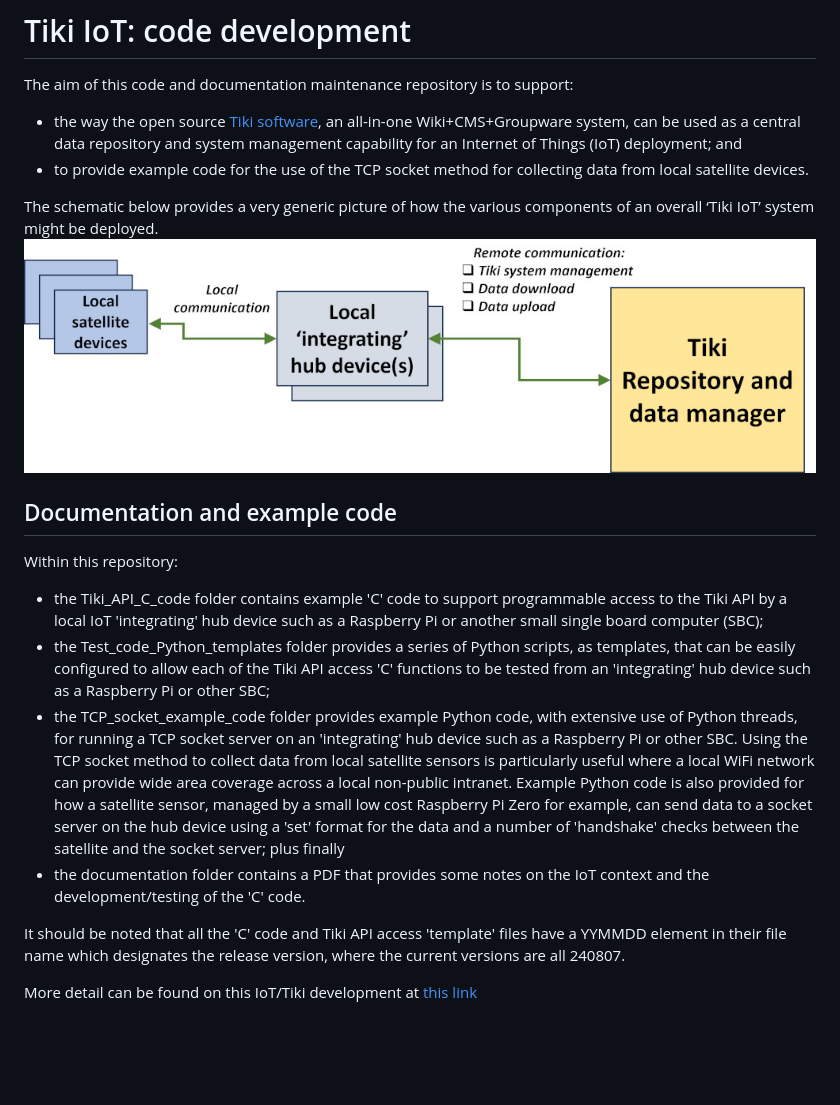
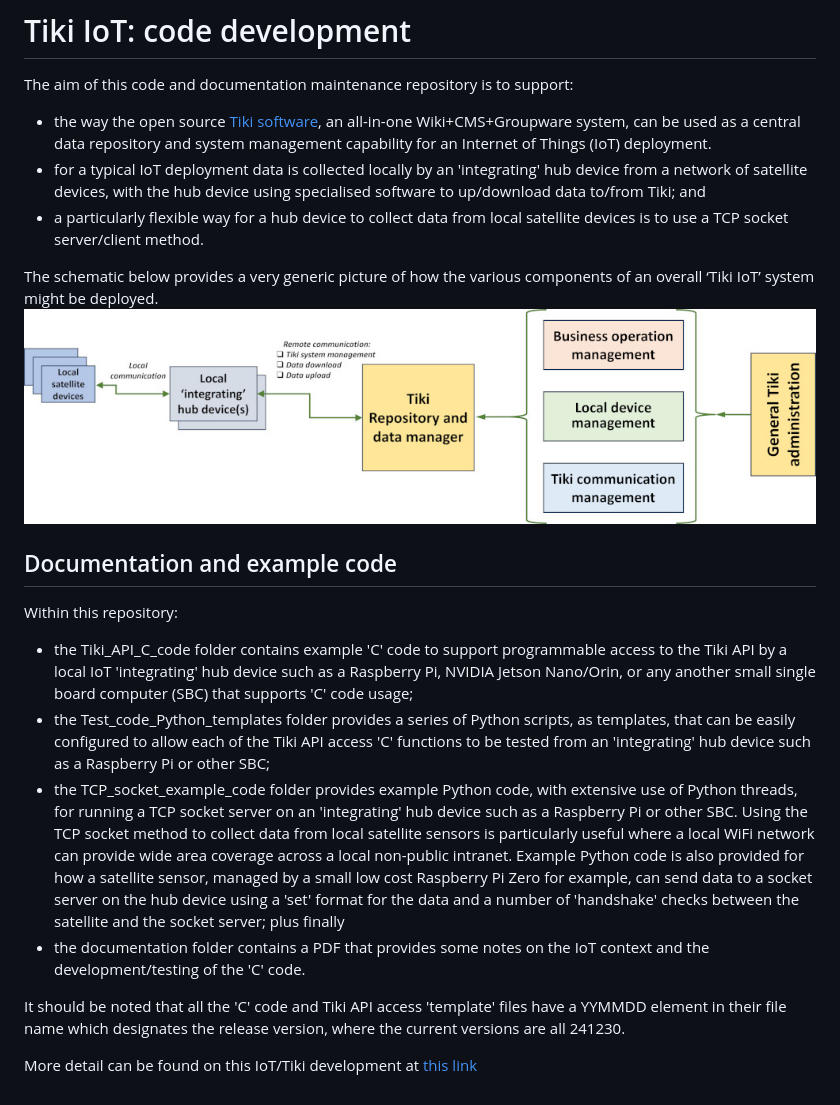
Before and after one commit to gbrickell/Tiki-IoT, a Markdown page: README.md, the part around the change. Rendered like a GitHub page; pictures changed too: images/Tiki-IoT_schematic02_1000w.jpg (deleted), images/Tiki-IoT_users_schematic03_1000w.jpg (added); blank space fills up the shorter version.

Commit message:
v2 documentation and 241230 software updates

```diff
--- a/README.md
+++ b/README.md
@@ -1,18 +1,19 @@
 # Tiki IoT: code development
  The aim of this code and documentation maintenance repository is to support:
- - the way the open source <a href="https://tiki.org" target="_blank" >Tiki software</a>, an all-in-one Wiki+CMS+Groupware system, can be used as a central data repository and system management capability for an Internet of Things (IoT) deployment; and
- - to provide example code for the use of the TCP socket method for collecting data from local satellite devices.
+ - the way the open source <a href="https://tiki.org" target="_blank" >Tiki software</a>, an all-in-one Wiki+CMS+Groupware system, can be used as a central data repository and system management capability for an Internet of Things (IoT) deployment.
+ - for a typical IoT deployment data is collected locally by an 'integrating' hub device from a network of satellite devices, with the hub device using specialised software to up/download data to/from Tiki; and
+ - a particularly flexible way for a hub device to collect data from local satellite devices is to use a TCP socket server/client method.
 
 The schematic below provides a very generic picture of how the various components of an overall ‘Tiki IoT’ system might be deployed.
-<img src="images/Tiki-IoT_schematic02_1000w.jpg" width="900" height="266">
+<img src="images/Tiki-IoT_users_schematic03_1000w.jpg" width="900" height="245">
 
 ## Documentation and example code
 Within this repository:
- - the Tiki_API_C_code folder contains example 'C' code to support programmable access to the Tiki API by a local IoT 'integrating' hub device such as a Raspberry Pi or another small single board computer (SBC);
+ - the Tiki_API_C_code folder contains example 'C' code to support programmable access to the Tiki API by a local IoT 'integrating' hub device such as a Raspberry Pi, NVIDIA Jetson Nano/Orin, or any another small single board computer (SBC) that supports 'C' code usage;
  - the Test_code_Python_templates folder provides a series of Python scripts, as templates, that can be easily configured to allow each of the Tiki API access 'C' functions to be tested from an 'integrating' hub device such as a Raspberry Pi or other SBC;
  - the TCP_socket_example_code folder provides example Python code, with extensive use of Python threads, for running a TCP socket server on an 'integrating' hub device such as a Raspberry Pi or other SBC. Using the TCP socket method to collect data from local satellite sensors is particularly useful where a local WiFi network can provide wide area coverage across a local non-public intranet. Example Python code is also provided for how a satellite sensor, managed by a small low cost Raspberry Pi Zero for example, can send data to a socket server on the hub device using a 'set' format for the data and a number of 'handshake' checks between the satellite and the socket server; plus finally
  - the documentation folder contains a PDF that provides some notes on the IoT context and the development/testing of the 'C' code.
 
-It should be noted that all the 'C' code and Tiki API access 'template' files have a YYMMDD element in their file name which designates the release version, where the current versions are all 240807.
+It should be noted that all the 'C' code and Tiki API access 'template' files have a YYMMDD element in their file name which designates the release version, where the current versions are all 241230.
 
  More detail can be found on this IoT/Tiki development at <a href="https://onlinedevices.org.uk/Maker+projects+-+Internet+of+Things" target="_blank" >this link</a>
```
Also changed, not shown: 28 other files.
